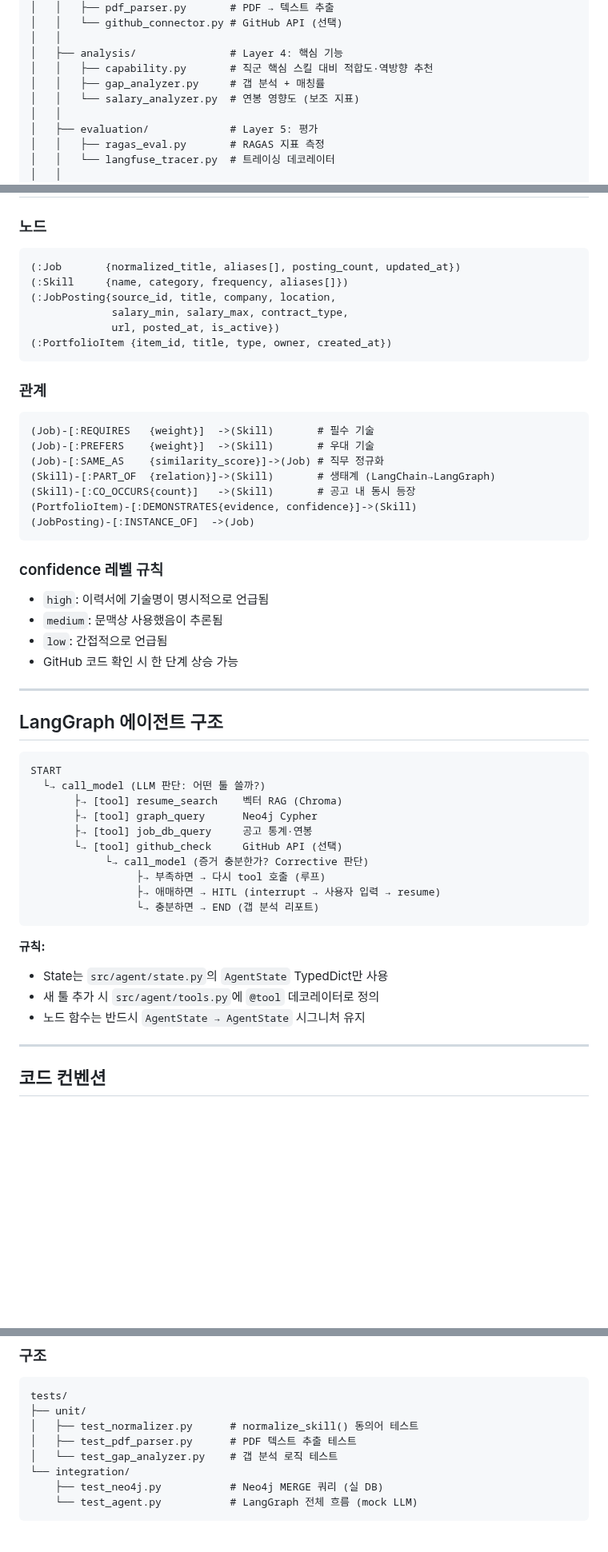
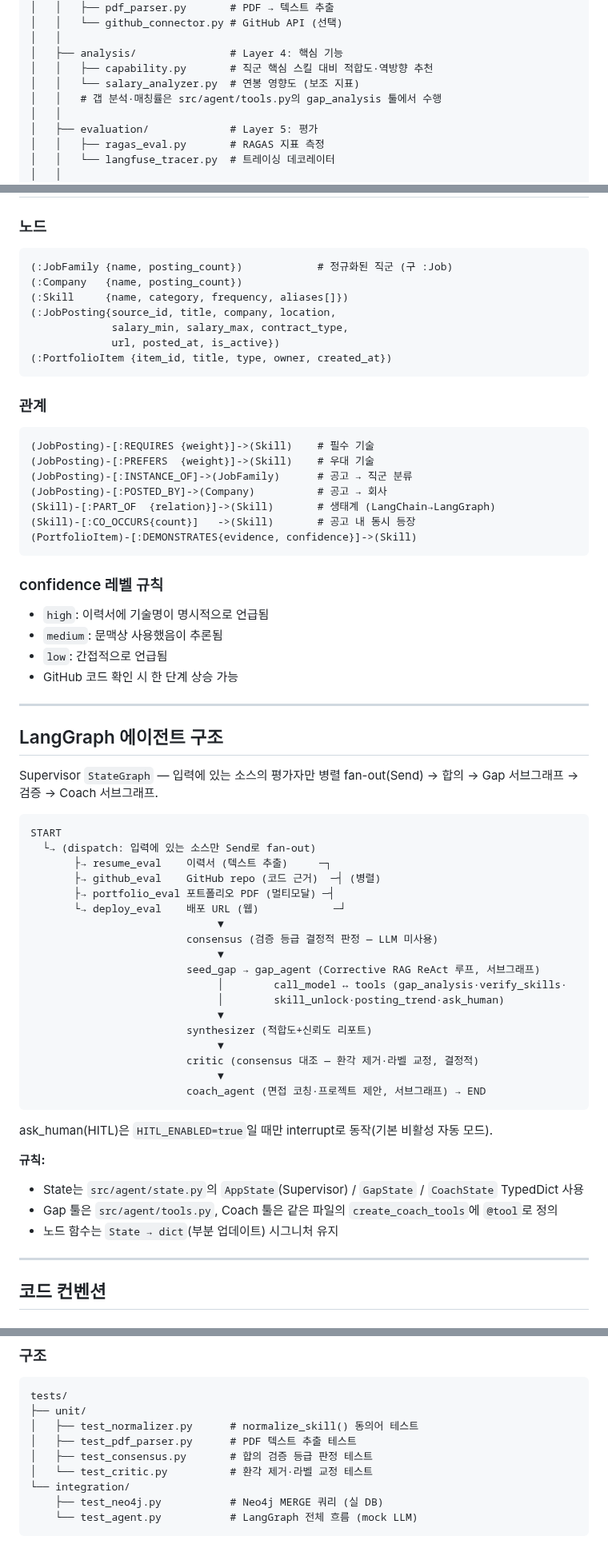
Before and after one commit to K-ismyname/jobgraphPJ, a Markdown page: CLAUDE.md, 3 parts joined by grey strips. Shown at 80% size. Drawn GitHub-style; blank space fills up the shorter version.

Commit message:
docs: CLAUDE.md를 실제 코드 구조에 동기화
- Neo4j 스키마: :Job → :JobFamily, Company/POSTED_BY 추가, 미존재 SAME_AS 제거
- 에이전트 구조: 구 단일 ReAct(Chroma resume_search) → 실제 멀티에이전트 플로우
  (평가자 병렬 → 합의 → gap 서브그래프 → critic → coach 서브그래프)
- 프로젝트 구조: 미존재 gap_analyzer.py 제거 (갭 분석은 tools.py로 이동)
- State: AgentState → AppState/GapState/CoachState
- 테스트 구조: 미존재 test_gap_analyzer → 실제 test_consensus/test_critic

Co-Authored-By: Claude Fable 5 <noreply@anthropic.com>

````diff
--- a/CLAUDE.md
+++ b/CLAUDE.md
@@ -95,8 +95,8 @@ job-skill-analyzer/
 │   │
 │   ├── analysis/               # Layer 4: 핵심 기능
 │   │   ├── capability.py       # 직군 핵심 스킬 대비 적합도·역방향 추천
-│   │   ├── gap_analyzer.py     # 갭 분석 + 매칭률
 │   │   └── salary_analyzer.py  # 연봉 영향도 (보조 지표)
+│   │   # 갭 분석·매칭률은 src/agent/tools.py의 gap_analysis 툴에서 수행
 │   │
 │   ├── evaluation/             # Layer 5: 평가
 │   │   ├── ragas_eval.py       # RAGAS 지표 측정
@@ -153,7 +153,8 @@ GITHUB_TOKEN=
 ### 노드
 
 ```cypher
-(:Job       {normalized_title, aliases[], posting_count, updated_at})
+(:JobFamily {name, posting_count})            # 정규화된 직군 (구 :Job)
+(:Company   {name, posting_count})
 (:Skill     {name, category, frequency, aliases[]})
 (:JobPosting{source_id, title, company, location,
              salary_min, salary_max, contract_type,
@@ -164,13 +165,13 @@ GITHUB_TOKEN=
 ### 관계
 
 ```cypher
-(Job)-[:REQUIRES   {weight}]  ->(Skill)       # 필수 기술
-(Job)-[:PREFERS    {weight}]  ->(Skill)       # 우대 기술
-(Job)-[:SAME_AS    {similarity_score}]->(Job) # 직무 정규화
+(JobPosting)-[:REQUIRES {weight}]->(Skill)    # 필수 기술
+(JobPosting)-[:PREFERS  {weight}]->(Skill)    # 우대 기술
+(JobPosting)-[:INSTANCE_OF]->(JobFamily)      # 공고 → 직군 분류
+(JobPosting)-[:POSTED_BY]->(Company)          # 공고 → 회사
 (Skill)-[:PART_OF  {relation}]->(Skill)       # 생태계 (LangChain→LangGraph)
 (Skill)-[:CO_OCCURS{count}]   ->(Skill)       # 공고 내 동시 등장
 (PortfolioItem)-[:DEMONSTRATES{evidence, confidence}]->(Skill)
-(JobPosting)-[:INSTANCE_OF]  ->(Job)
 ```
 
 ### confidence 레벨 규칙
@@ -184,24 +185,36 @@ GITHUB_TOKEN=
 
 ## LangGraph 에이전트 구조
 
+Supervisor `StateGraph` — 입력에 있는 소스의 평가자만 병렬 fan-out(Send) → 합의 → Gap 서브그래프 → 검증 → Coach 서브그래프.
+
 ```
 START
-  └→ call_model (LLM 판단: 어떤 툴 쓸까?)
-       ├→ [tool] resume_search    벡터 RAG (Chroma)
-       ├→ [tool] graph_query      Neo4j Cypher
-       ├→ [tool] job_db_query     공고 통계·연봉
-       └→ [tool] github_check     GitHub API (선택)
-            └→ call_model (증거 충분한가? Corrective 판단)
-                 ├→ 부족하면 → 다시 tool 호출 (루프)
-                 ├→ 애매하면 → HITL (interrupt → 사용자 입력 → resume)
-                 └→ 충분하면 → END (갭 분석 리포트)
+  └→ (dispatch: 입력에 있는 소스만 Send로 fan-out)
+       ├→ resume_eval    이력서 (텍스트 추출)     ─┐
+       ├→ github_eval    GitHub repo (코드 근거)  ─┤ (병렬)
+       ├→ portfolio_eval 포트폴리오 PDF (멀티모달) ─┤
+       └→ deploy_eval    배포 URL (웹)            ─┘
+                              ▼
+                         consensus (검증 등급 결정적 판정 — LLM 미사용)
+                              ▼
+                         seed_gap → gap_agent (Corrective RAG ReAct 루프, 서브그래프)
+                              │        call_model ↔ tools (gap_analysis·verify_skills·
+                              │        skill_unlock·posting_trend·ask_human)
+                              ▼
+                         synthesizer (적합도+신뢰도 리포트)
+                              ▼
+                         critic (consensus 대조 — 환각 제거·라벨 교정, 결정적)
+                              ▼
+                         coach_agent (면접 코칭·프로젝트 제안, 서브그래프) → END
 ```
+
+ask_human(HITL)은 `HITL_ENABLED=true`일 때만 interrupt로 동작(기본 비활성 자동 모드).
 
 **규칙:**
 
-- State는 `src/agent/state.py`의 `AgentState` TypedDict만 사용
-- 새 툴 추가 시 `src/agent/tools.py`에 `@tool` 데코레이터로 정의
-- 노드 함수는 반드시 `AgentState → AgentState` 시그니처 유지
+- State는 `src/agent/state.py`의 `AppState`(Supervisor) / `GapState` / `CoachState` TypedDict 사용
+- Gap 툴은 `src/agent/tools.py`, Coach 툴은 같은 파일의 `create_coach_tools`에 `@tool`로 정의
+- 노드 함수는 `State → dict`(부분 업데이트) 시그니처 유지
 
 ---
 
@@ -324,7 +337,8 @@ tests/
 ├── unit/
 │   ├── test_normalizer.py      # normalize_skill() 동의어 테스트
 │   ├── test_pdf_parser.py      # PDF 텍스트 추출 테스트
-│   └── test_gap_analyzer.py    # 갭 분석 로직 테스트
+│   ├── test_consensus.py       # 합의 검증 등급 판정 테스트
+│   └── test_critic.py          # 환각 제거·라벨 교정 테스트
 └── integration/
     ├── test_neo4j.py           # Neo4j MERGE 쿼리 (실 DB)
     └── test_agent.py           # LangGraph 전체 흐름 (mock LLM)
````
Also changed, not shown: other parts of CLAUDE.md (+1 -1 lines).
